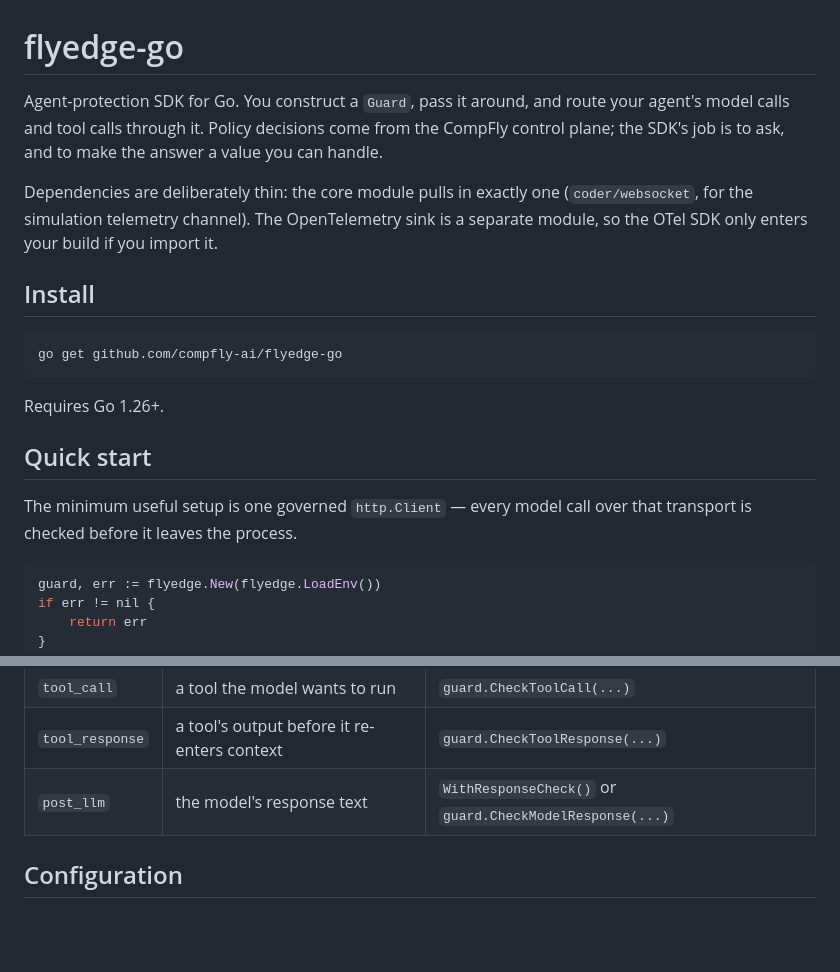
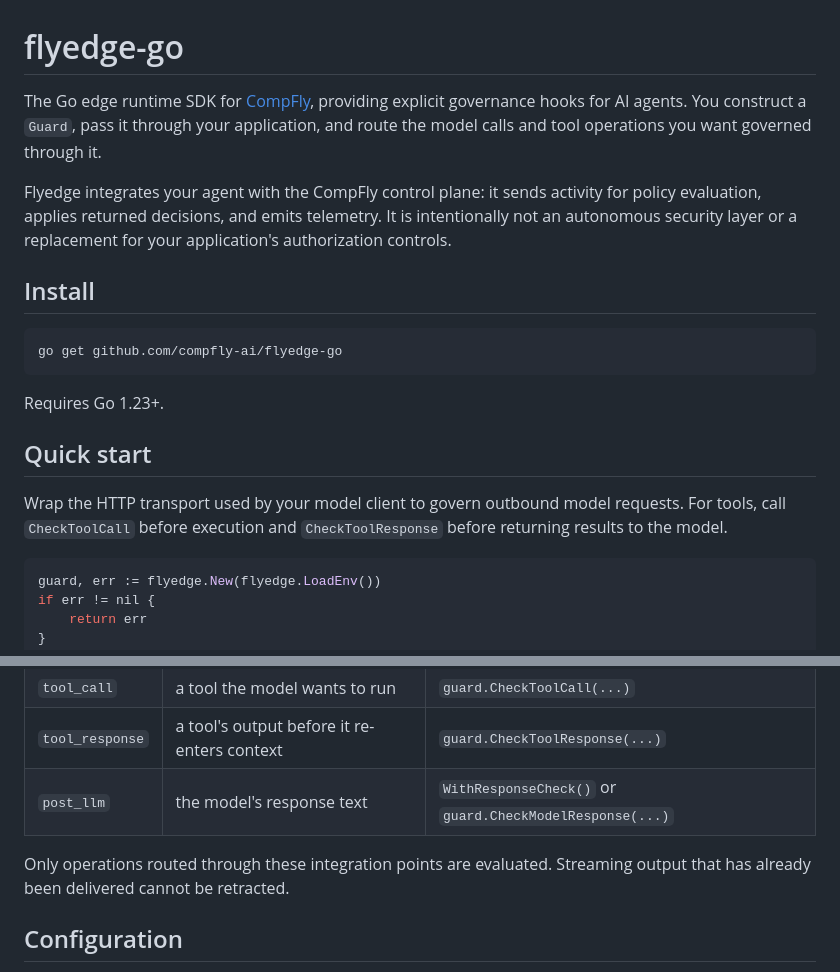
Before and after one commit to compfly-ai/flyedge-go, a Markdown page: README.md, 2 parts joined by grey strips. Rendered like a GitHub page; blank space fills up the shorter version.

Commit message:
docs: clarify Flyedge edge runtime positioning

````diff
--- a/README.md
+++ b/README.md
@@ -1,12 +1,13 @@
 # flyedge-go
 
-Agent-protection SDK for Go. You construct a `Guard`, pass it around, and route your
-agent's model calls and tool calls through it. Policy decisions come from the CompFly
-control plane; the SDK's job is to ask, and to make the answer a value you can handle.
+The Go edge runtime SDK for [CompFly](https://compfly.ai), providing explicit
+governance hooks for AI agents. You construct a `Guard`, pass it through your
+application, and route the model calls and tool operations you want governed through it.
 
-Dependencies are deliberately thin: the core module pulls in exactly one
-(`coder/websocket`, for the simulation telemetry channel). The OpenTelemetry sink is a
-separate module, so the OTel SDK only enters your build if you import it.
+Flyedge integrates your agent with the CompFly control plane: it sends activity for
+policy evaluation, applies returned decisions, and emits telemetry. It is intentionally
+not an autonomous security layer or a replacement for your application's authorization
+controls.
 
 ## Install
 
@@ -14,12 +15,13 @@ separate module, so the OTel SDK only enters your build if you import it.
 go get github.com/compfly-ai/flyedge-go
 ```
 
-Requires Go 1.26+.
+Requires Go 1.23+.
 
 ## Quick start
 
-The minimum useful setup is one governed `http.Client` — every model call over that
-transport is checked before it leaves the process.
+Wrap the HTTP transport used by your model client to govern outbound model requests.
+For tools, call `CheckToolCall` before execution and `CheckToolResponse` before
+returning results to the model.
 
 ```go
 guard, err := flyedge.New(flyedge.LoadEnv())
@@ -52,6 +54,9 @@ Wire in only the ones you need.
 | `tool_call` | a tool the model wants to run | `guard.CheckToolCall(...)` |
 | `tool_response` | a tool's output before it re-enters context | `guard.CheckToolResponse(...)` |
 | `post_llm` | the model's response text | `WithResponseCheck()` or `guard.CheckModelResponse(...)` |
+
+Only operations routed through these integration points are evaluated. Streaming output
+that has already been delivered cannot be retracted.
 
 ## Configuration
 
````
